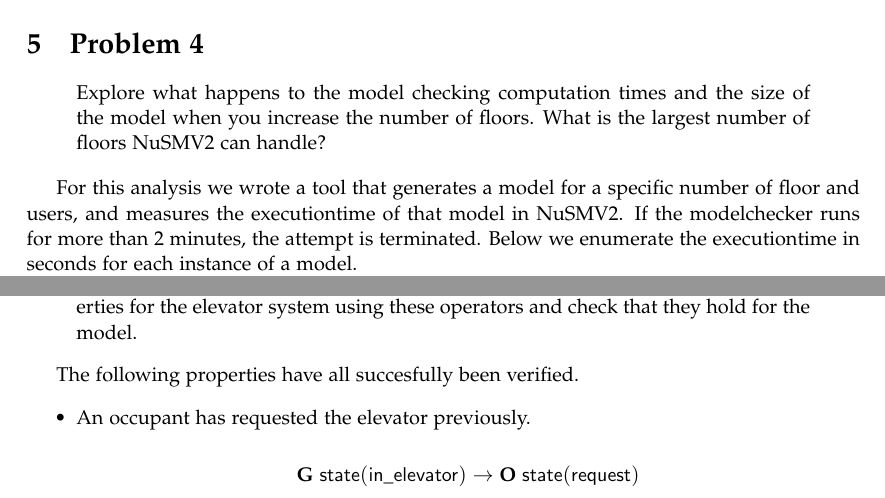
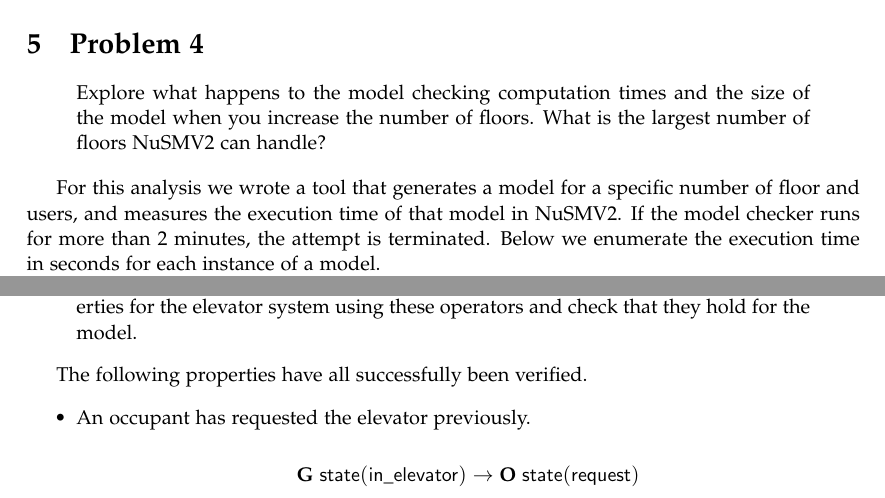
Before and after one commit to Wassasin/elevatormodel, a LaTeX document (paper/main.tex): two parts of pages 4 and 7 of 9, joined at a grey line, cut so that both start at the same text. Compiled offline with pdfLaTeX.

Commit message:
paper: spellchecking

```diff
--- a/paper/main.tex
+++ b/paper/main.tex
@@ -174,7 +174,7 @@
 		Explore what happens to the model checking computation times and the size of the model when you increase the number of floors. What is the largest number of floors NuSMV2 can handle?
 	\end{quote}
 
-	For this analysis we wrote a tool that generates a model for a specific number of floor and users, and measures the executiontime of that model in NuSMV2. If the modelchecker runs for more than 2 minutes, the attempt is terminated. Below we enumerate the executiontime in seconds for each instance of a model.
+	For this analysis we wrote a tool that generates a model for a specific number of floor and users, and measures the execution time of that model in NuSMV2. If the model checker runs for more than 2 minutes, the attempt is terminated. Below we enumerate the execution time in seconds for each instance of a model.
 
 	Note that this tool also measures the time needed to fork it's process and to start and handle the termination of the NuSMV-process and that the execution of the NuSMV2-process may be pre-empted by the Operating System. Also note that each configuration is only tested once. Thus for models that do not need a lot of time to check (about 100 milliseconds or less), these measurements are not very accurate.
 
@@ -343,7 +343,7 @@
 		NuSMV2 also supports past temporal operators. Formulate some correctness properties for the elevator system using these operators and check that they hold for the model.
 	\end{quote}
 
-	The following properties have all succesfully been verified.
+	The following properties have all successfully been verified.
 
 	\begin{itemize}
 		\item
```
Also changed, not shown: paper/main.tex (4 more changed lines).
